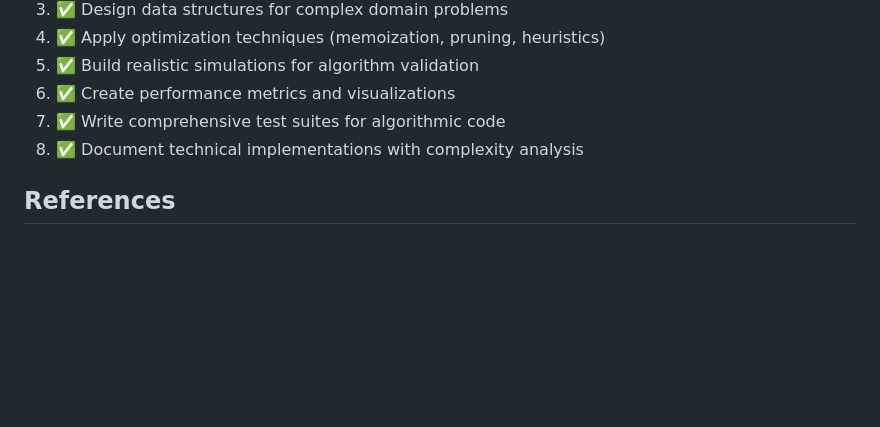
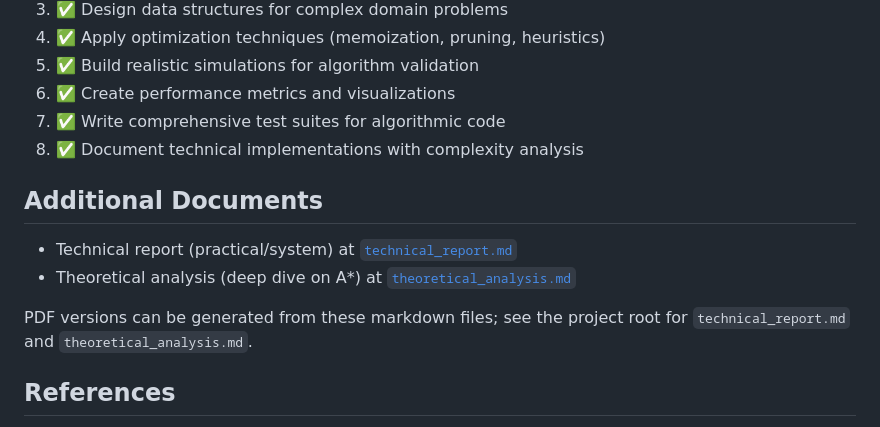
Before and after one commit to mohamedibrahim64/Cairo-traffic, a Markdown page: README.md, the part around the change. Drawn GitHub-style; blank space fills up the shorter version.

Commit message:
Add theoretical analysis (A*) and link from technical report/README

```diff
--- a/README.md
+++ b/README.md
@@ -399,6 +399,12 @@ Upon completing this project, you should be able to:
 7. ✅ Write comprehensive test suites for algorithmic code
 8. ✅ Document technical implementations with complexity analysis
 
+## Additional Documents
+
+- Technical report (practical/system) at [`technical_report.md`](technical_report.md)
+- Theoretical analysis (deep dive on A*) at [`theoretical_analysis.md`](theoretical_analysis.md)
+
+PDF versions can be generated from these markdown files; see the project root for `technical_report.md` and `theoretical_analysis.md`.
 ## References
 
 - Cormen, T. H., et al. (2009). "Introduction to Algorithms" (3rd ed.)
```
Also changed, not shown: technical_report.md (+6 -0 lines), theoretical_analysis.md (added, +169 -0 lines).
